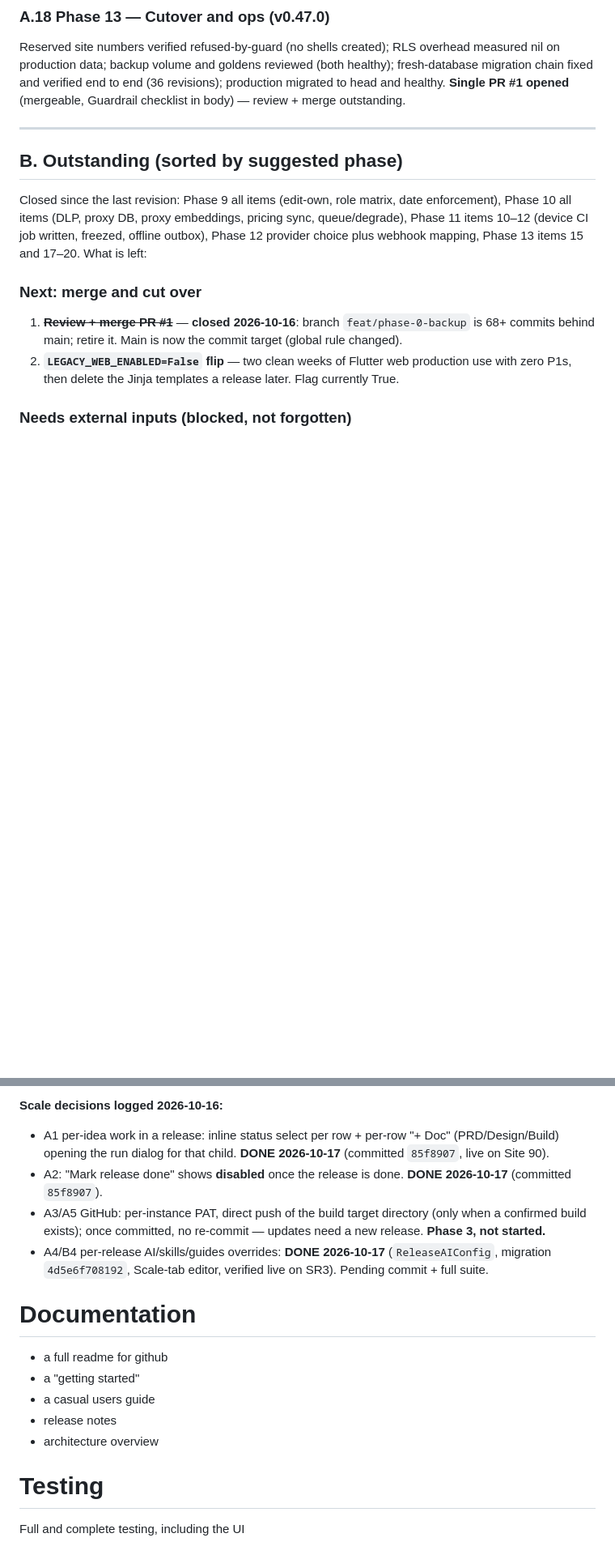
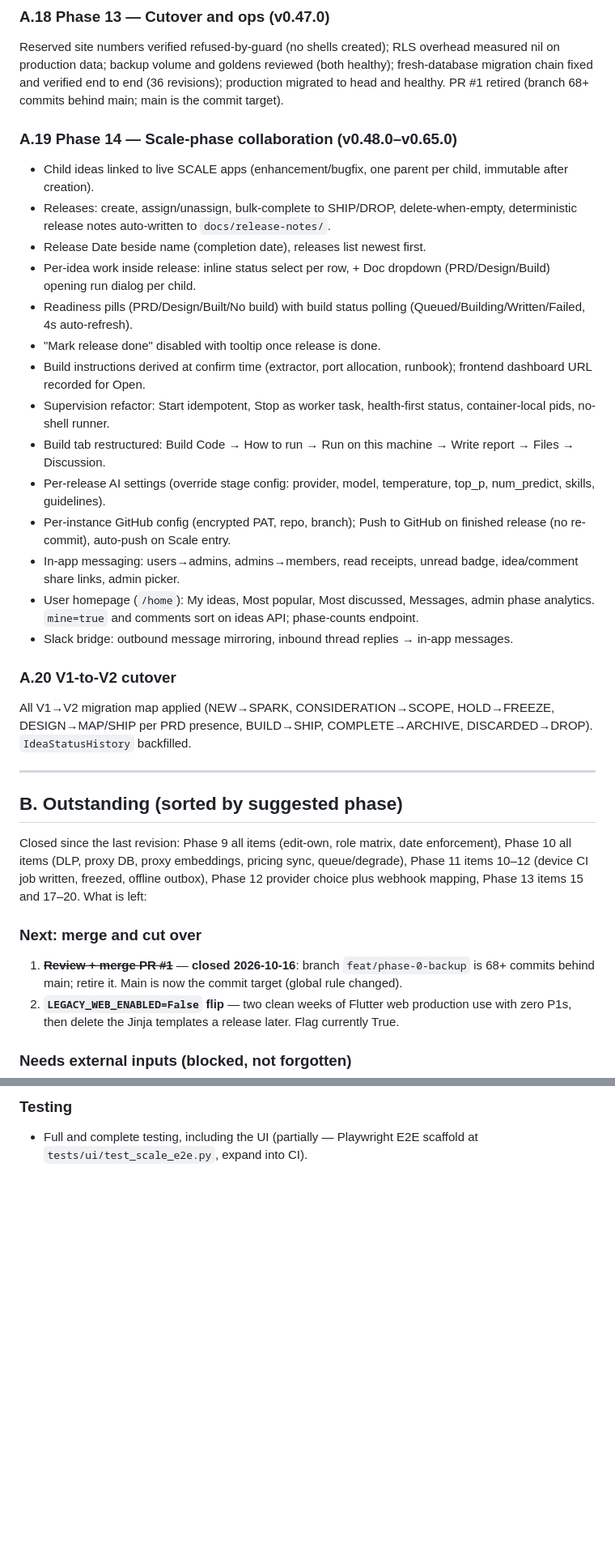
Before and after one commit to PeteOlds/Brainstormer, a Markdown page: docs/ROADMAP.md, 2 parts joined by grey strips. Shown at 81% size. Drawn GitHub-style; blank space fills up the shorter version.

```diff
--- a/docs/ROADMAP.md
+++ b/docs/ROADMAP.md
@@ -134,8 +134,44 @@ Reserved site numbers verified refused-by-guard (no shells created);
 RLS overhead measured nil on production data; backup volume and
 goldens reviewed (both healthy); fresh-database migration chain fixed
 and verified end to end (36 revisions); production migrated to head
-and healthy. **Single PR #1 opened** (mergeable, Guardrail checklist
-in body) — review + merge outstanding.
+and healthy. PR #1 retired (branch 68+ commits behind main; main is
+the commit target).
+
+### A.19 Phase 14 — Scale-phase collaboration (v0.48.0–v0.65.0)
+- Child ideas linked to live SCALE apps (enhancement/bugfix, one
+  parent per child, immutable after creation).
+- Releases: create, assign/unassign, bulk-complete to SHIP/DROP,
+  delete-when-empty, deterministic release notes auto-written to
+  `docs/release-notes/`.
+- Release Date beside name (completion date), releases list newest
+  first.
+- Per-idea work inside release: inline status select per row, + Doc
+  dropdown (PRD/Design/Build) opening run dialog per child.
+- Readiness pills (PRD/Design/Built/No build) with build status
+  polling (Queued/Building/Written/Failed, 4s auto-refresh).
+- "Mark release done" disabled with tooltip once release is done.
+- Build instructions derived at confirm time (extractor, port
+  allocation, runbook); frontend dashboard URL recorded for Open.
+- Supervision refactor: Start idempotent, Stop as worker task,
+  health-first status, container-local pids, no-shell runner.
+- Build tab restructured: Build Code → How to run → Run on this
+  machine → Write report → Files → Discussion.
+- Per-release AI settings (override stage config: provider, model,
+  temperature, top_p, num_predict, skills, guidelines).
+- Per-instance GitHub config (encrypted PAT, repo, branch); Push to
+  GitHub on finished release (no re-commit), auto-push on Scale entry.
+- In-app messaging: users→admins, admins→members, read receipts,
+  unread badge, idea/comment share links, admin picker.
+- User homepage (`/home`): My ideas, Most popular, Most discussed,
+  Messages, admin phase analytics. `mine=true` and comments sort on
+  ideas API; phase-counts endpoint.
+- Slack bridge: outbound message mirroring, inbound thread replies
+  → in-app messages.
+
+### A.20 V1-to-V2 cutover
+All V1→V2 migration map applied (NEW→SPARK, CONSIDERATION→SCOPE,
+HOLD→FREEZE, DESIGN→MAP/SHIP per PRD presence, BUILD→SHIP,
+COMPLETE→ARCHIVE, DISCARDED→DROP). `IdeaStatusHistory` backfilled.
 
 ---
 
@@ -405,24 +444,3 @@ Allow each Idea moved to commit to Github when it moves to Scale
 
-**Scale decisions logged 2026-10-16:**
-- A1 per-idea work in a release: inline status select per row + per-row
-  "+ Doc" (PRD/Design/Build) opening the run dialog for that child.
-  **DONE 2026-10-17** (committed `85f8907`, live on Site 90).
-- A2: "Mark release done" shows **disabled** once the release is done.
-  **DONE 2026-10-17** (committed `85f8907`).
-- A3/A5 GitHub: per-instance PAT, direct push of the build target
-  directory (only when a confirmed build exists); once committed, no
-  re-commit — updates need a new release. **Phase 3, not started.**
-- A4/B4 per-release AI/skills/guides overrides: **DONE 2026-10-17**
-  (`ReleaseAIConfig`, migration `4d5e6f708192`, Scale-tab editor, verified
-  live on SR3). Pending commit + full suite.
-
-
-# Documentation
-- a full readme for github
-- a "getting started"
-- a casual users guide
-- release notes
-- architecture overview
-
-# Testing
-Full and complete testing, including the UI
+### Testing
+- Full and complete testing, including the UI (partially — Playwright E2E scaffold at `tests/ui/test_scale_e2e.py`, expand into CI).
```
Also changed, not shown: other parts of docs/ROADMAP.md (+47 -44 lines).
